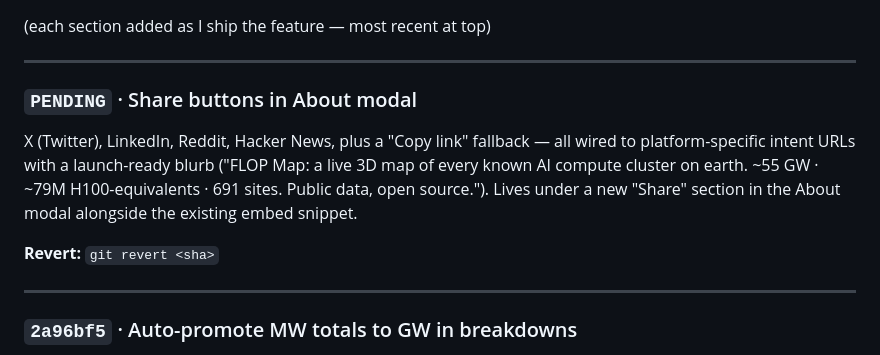
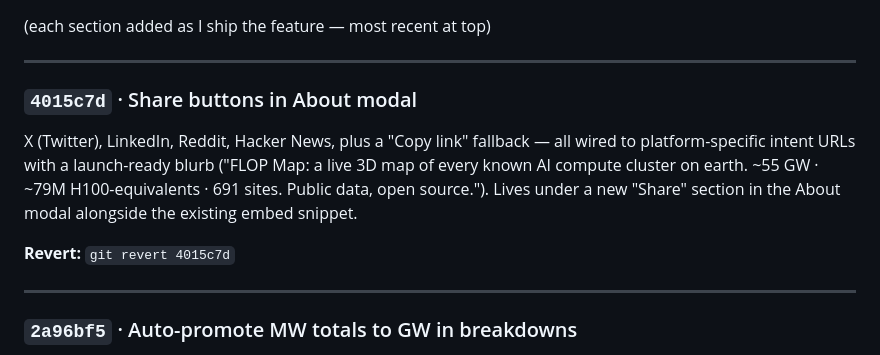
Before and after one commit to kitwebster-art/compute-atlas, a Markdown page: CHANGELOG.md, the part around the change. Rendered like a GitHub page.

Commit message:
Update CHANGELOG with share buttons sha
Co-Authored-By: Claude Opus 4.7 <noreply@anthropic.com>

```diff
--- a/CHANGELOG.md
+++ b/CHANGELOG.md
@@ -40,7 +40,7 @@ git push origin main         # deploys to GitHub Pages
 
 ---
 
-### `PENDING` · Share buttons in About modal
+### `4015c7d` · Share buttons in About modal
 
 X (Twitter), LinkedIn, Reddit, Hacker News, plus a "Copy link" fallback —
 all wired to platform-specific intent URLs with a launch-ready blurb
@@ -49,7 +49,7 @@ all wired to platform-specific intent URLs with a launch-ready blurb
 Lives under a new "Share" section in the About modal alongside the
 existing embed snippet.
 
-**Revert:** `git revert <sha>`
+**Revert:** `git revert 4015c7d`
 
 ---
 
```
